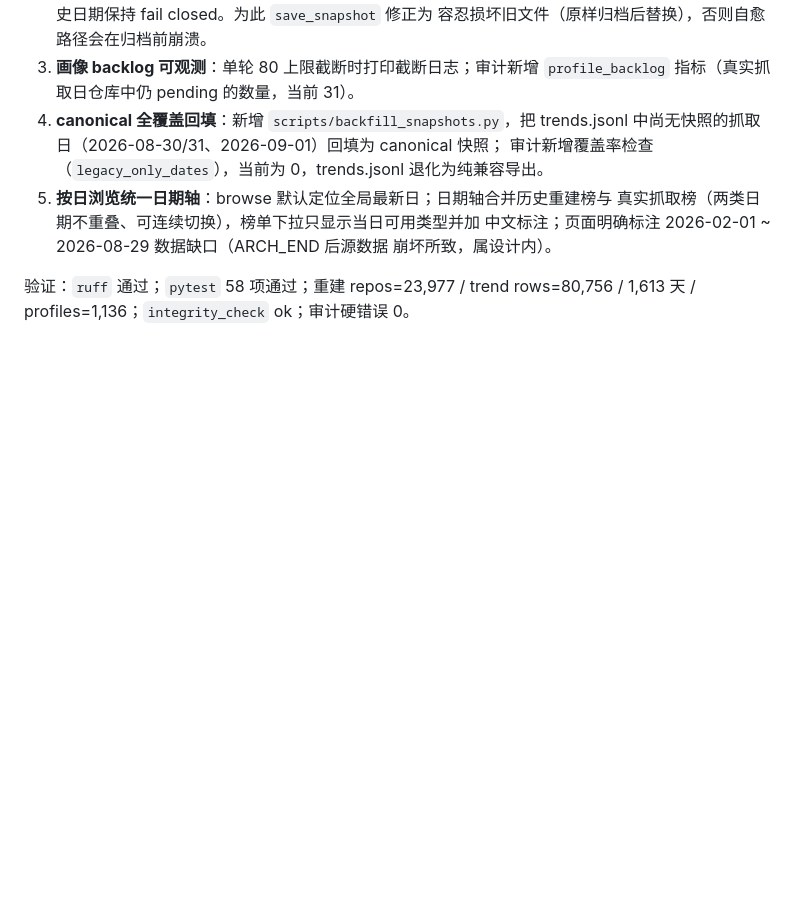
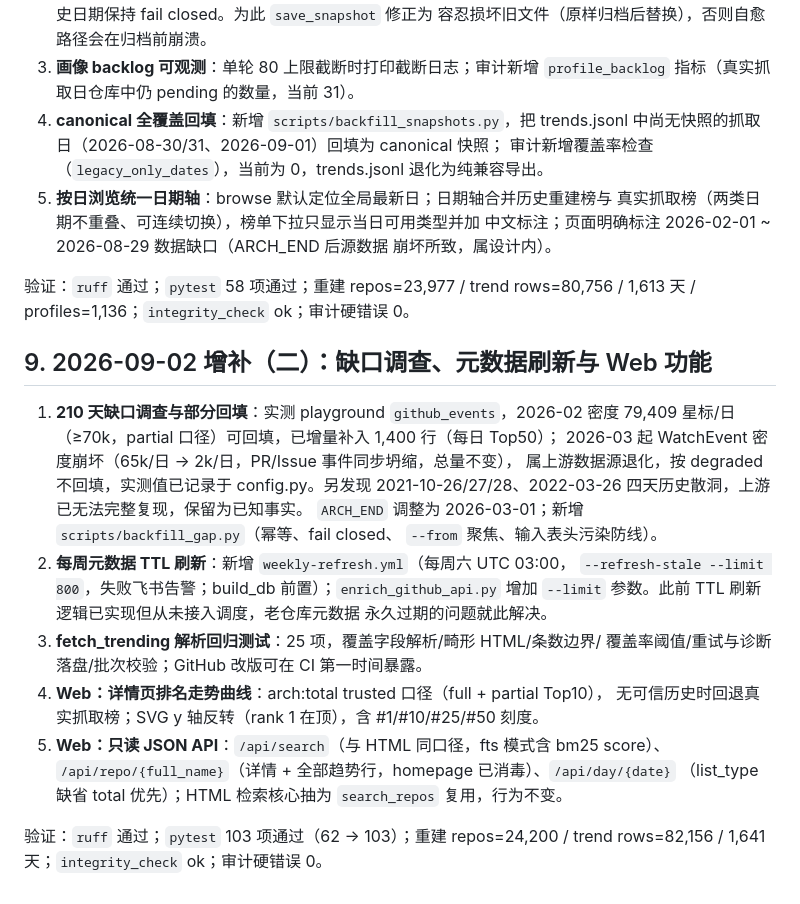
Before and after one commit to Neal-1991/github-trending-kb, a Markdown page: reports/续接优化实施记录-2026-09-01.md, the part around the change. GitHub-like rendering; blank space fills up the shorter version.

Commit message:
docs: 实施记录增补缺口调查/元数据刷新/解析测试/排名曲线/JSON API

```diff
--- a/reports/续接优化实施记录-2026-09-01.md
+++ b/reports/续接优化实施记录-2026-09-01.md
@@ -190,3 +190,27 @@ dry-run、投递版本隔离、README/画像状态、trusted Web 口径和 CI
 
 验证：`ruff` 通过；`pytest` 58 项通过；重建 repos=23,977 / trend rows=80,756 /
 1,613 天 / profiles=1,136；`integrity_check` ok；审计硬错误 0。
+
+## 9. 2026-09-02 增补（二）：缺口调查、元数据刷新与 Web 功能
+
+1. **210 天缺口调查与部分回填**：实测 playground `github_events`，2026-02 密度
+   79,409 星标/日（≥70k，partial 口径）可回填，已增量补入 1,400 行（每日 Top50）；
+   2026-03 起 WatchEvent 密度崩坏（65k/日 → 2k/日，PR/Issue 事件同步坍缩，总量不变），
+   属上游数据源退化，按 degraded 不回填，实测值已记录于 config.py。另发现
+   2021-10-26/27/28、2022-03-26 四天历史散洞，上游已无法完整复现，保留为已知事实。
+   `ARCH_END` 调整为 2026-03-01；新增 `scripts/backfill_gap.py`（幂等、fail closed、
+   `--from` 聚焦、输入表头污染防线）。
+2. **每周元数据 TTL 刷新**：新增 `weekly-refresh.yml`（每周六 UTC 03:00，
+   `--refresh-stale --limit 800`，失败飞书告警；build_db 前置）；`enrich_github_api.py`
+   增加 `--limit` 参数。此前 TTL 刷新逻辑已实现但从未接入调度，老仓库元数据
+   永久过期的问题就此解决。
+3. **fetch_trending 解析回归测试**：25 项，覆盖字段解析/畸形 HTML/条数边界/
+   覆盖率阈值/重试与诊断落盘/批次校验；GitHub 改版可在 CI 第一时间暴露。
+4. **Web：详情页排名走势曲线**：arch:total trusted 口径（full + partial Top10），
+   无可信历史时回退真实抓取榜；SVG y 轴反转（rank 1 在顶），含 #1/#10/#25/#50 刻度。
+5. **Web：只读 JSON API**：`/api/search`（与 HTML 同口径，fts 模式含 bm25 score）、
+   `/api/repo/{full_name}`（详情 + 全部趋势行，homepage 已消毒）、`/api/day/{date}`
+   （list_type 缺省 total 优先）；HTML 检索核心抽为 `search_repos` 复用，行为不变。
+
+验证：`ruff` 通过；`pytest` 103 项通过（62 → 103）；重建 repos=24,200 /
+trend rows=82,156 / 1,641 天；`integrity_check` ok；审计硬错误 0。
```
